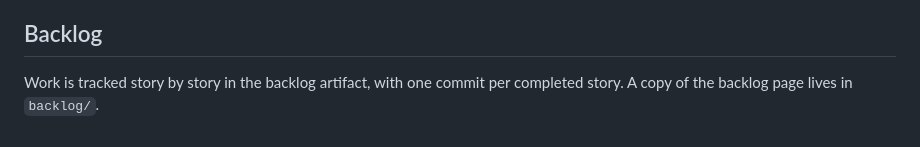
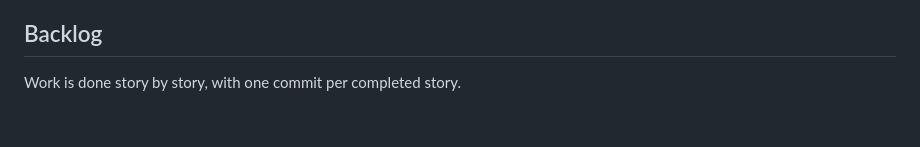
Before and after one commit to brentshiely/minneapolis-from-above, a Markdown page: README.md, the part around the change. Rendered like a GitHub page.

Commit message:
GM-104: README no longer points to the removed backlog page
Co-Authored-By: Claude Sonnet 5.5 <noreply@anthropic.com>

```diff
--- a/README.md
+++ b/README.md
@@ -165,4 +165,4 @@ Cloudflare Pages hosts the static app and the functions together. Once, run `npx
 
 ## Backlog
 
-Work is tracked story by story in the backlog artifact, with one commit per completed story. A copy of the backlog page lives in `backlog/`.
+Work is done story by story, with one commit per completed story.
```
